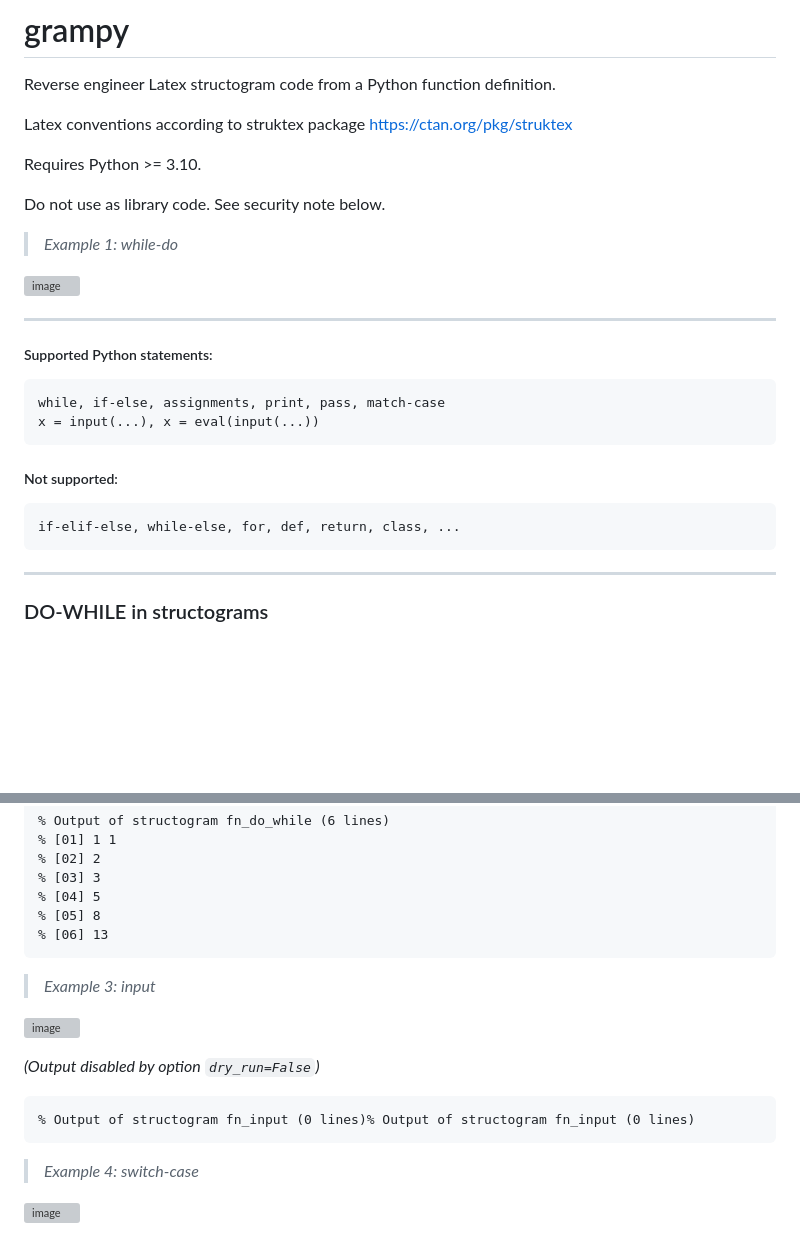
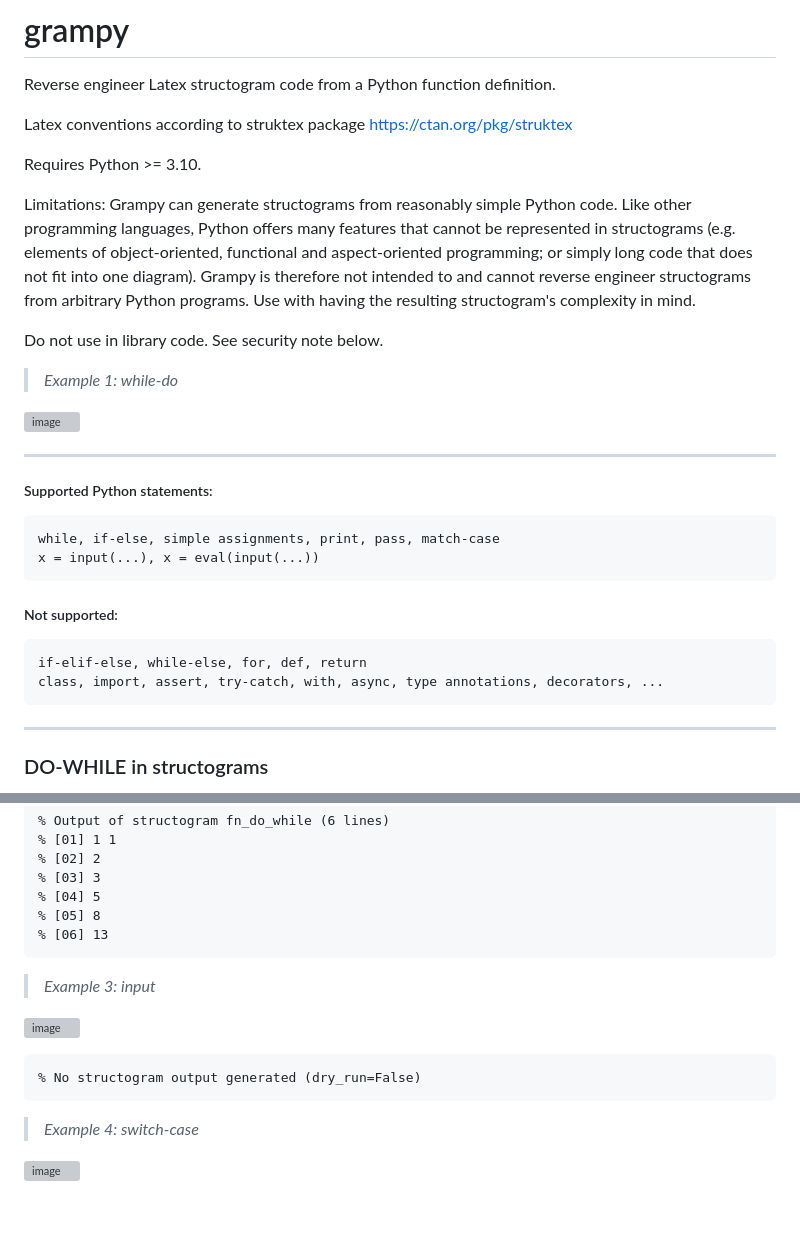
Before and after one commit to bjung801/grampy, a Markdown page: README.md, 2 parts joined by grey strips. Rendered like a GitHub page; blank space fills up the shorter version; grey boxes are pictures that could not be loaded.

```diff
--- a/README.md
+++ b/README.md
@@ -6,7 +6,14 @@ https://ctan.org/pkg/struktex
 
 Requires Python >= 3.10.
 
-Do not use as library code. See security note below.
+Limitations: Grampy can generate structograms from reasonably simple Python code.
+Like other programming languages, Python offers many features that cannot be represented in structograms
+(e.g. elements of object-oriented, functional and aspect-oriented programming;
+or simply long code that does not fit into one diagram).
+Grampy is therefore not intended to and cannot reverse engineer structograms from arbitrary Python programs.
+Use with having the resulting structogram's complexity in mind.
+
+Do not use in library code. See security note below.
 
 > *Example 1: while-do*
 
@@ -18,12 +25,13 @@ Do not use as library code. See security note below.
 
 ##### Supported Python statements:
 
-    while, if-else, assignments, print, pass, match-case
+    while, if-else, simple assignments, print, pass, match-case
     x = input(...), x = eval(input(...))
 
 ##### Not supported:
 
-    if-elif-else, while-else, for, def, return, class, ...
+    if-elif-else, while-else, for, def, return
+    class, import, assert, try-catch, with, async, type annotations, decorators, ...
 
 --------------------------------------------------------------------------
 
@@ -208,14 +216,12 @@ https://docs.python.org/3/library/contextlib.html
     % [05] 8
     % [06] 13
 
+
 > *Example 3: input*
 
 ![image](https://github.com/bjung801/grampy/assets/129518187/3c9aa266-4d79-423d-88a2-5cff204b316d)
 
-
-*(Output disabled by option `dry_run=False`)*
-
-    % Output of structogram fn_input (0 lines)% Output of structogram fn_input (0 lines)
+    % No structogram output generated (dry_run=False)
 
 
 > *Example 4: switch-case*
```
